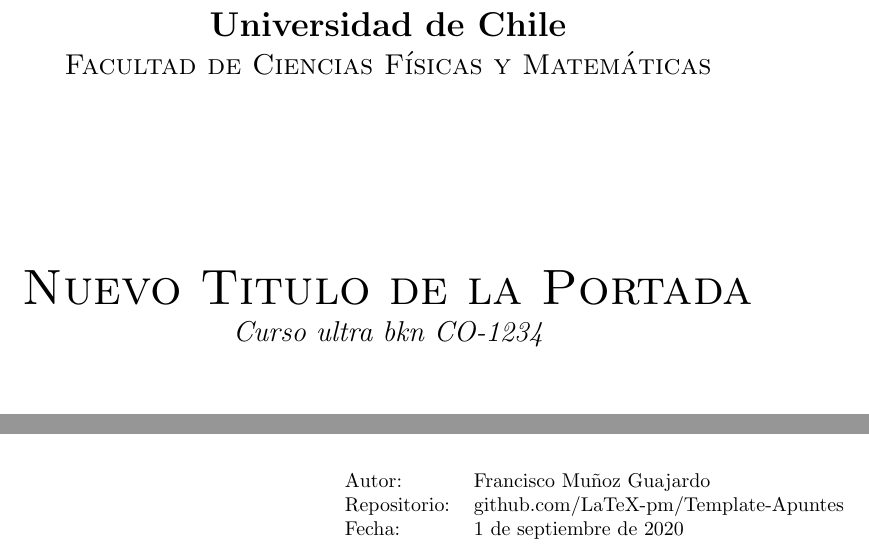
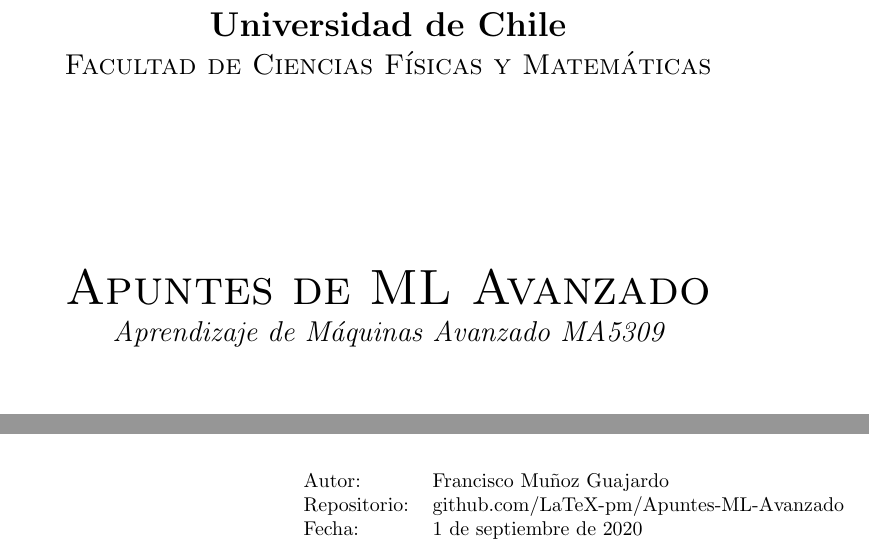
Before and after one commit to LaTeX-pm/Apuntes-ML-Avanzado, a LaTeX book (main.tex): two parts of page 1 of 13, joined at a grey line, cut so that both start at the same text. Compiled offline with pdfLaTeX.

Commit message:
Updates from Overleaf

```diff
--- a/main.tex
+++ b/main.tex
@@ -9,12 +9,12 @@
 \usepackage[Lenny]{fncychap}
 
 %% Datos de la portada
-\def\tituloportada {Nuevo Titulo de la Portada}
+\def\tituloportada {Apuntes de ML Avanzado}
 \def\autordeldocumento {Francisco Muñoz Guajardo}
-\def\repositorio {github.com/LaTeX-pm/Template-Apuntes}
+\def\repositorio {github.com/LaTeX-pm/Apuntes-ML-Avanzado}
 \def\fecha {\today}
-\def\nombredelcurso {Curso ultra bkn}
-\def\codigodelcurso {CO-1234}
+\def\nombredelcurso {Aprendizaje de Máquinas Avanzado}
+\def\codigodelcurso {MA5309}
 \def\nombreuniversidad {Universidad de Chile}
 \def\nombrefacultad {Facultad de Ciencias Físicas y Matemáticas}
 \def\departamentouniversidad {Departamento de la Universidad}
```
